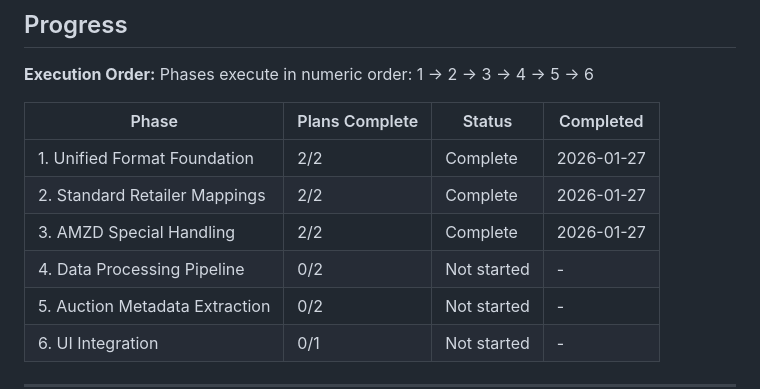
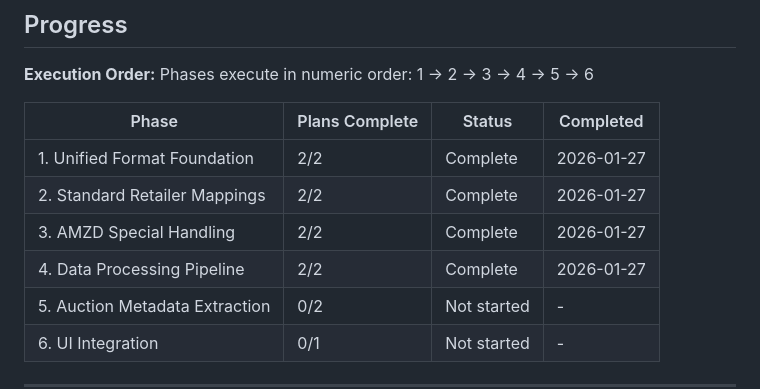
Before and after one commit to thirdwavediscounts/manifest-parser, a Markdown page: .planning/ROADMAP.md, the part around one of its changes. GitHub-like rendering.

Commit message:
docs(04): complete data processing pipeline phase

```diff
--- a/.planning/ROADMAP.md
+++ b/.planning/ROADMAP.md
@@ -121,7 +121,7 @@ Phases execute in numeric order: 1 -> 2 -> 3 -> 4 -> 5 -> 6
 | 1. Unified Format Foundation | 2/2 | Complete | 2026-01-27 |
 | 2. Standard Retailer Mappings | 2/2 | Complete | 2026-01-27 |
 | 3. AMZD Special Handling | 2/2 | Complete | 2026-01-27 |
-| 4. Data Processing Pipeline | 0/2 | Not started | - |
+| 4. Data Processing Pipeline | 2/2 | Complete | 2026-01-27 |
 | 5. Auction Metadata Extraction | 0/2 | Not started | - |
 | 6. UI Integration | 0/1 | Not started | - |
 
```
Also changed, not shown: other parts of .planning/ROADMAP.md (+3 -3 lines), 1 other file.
